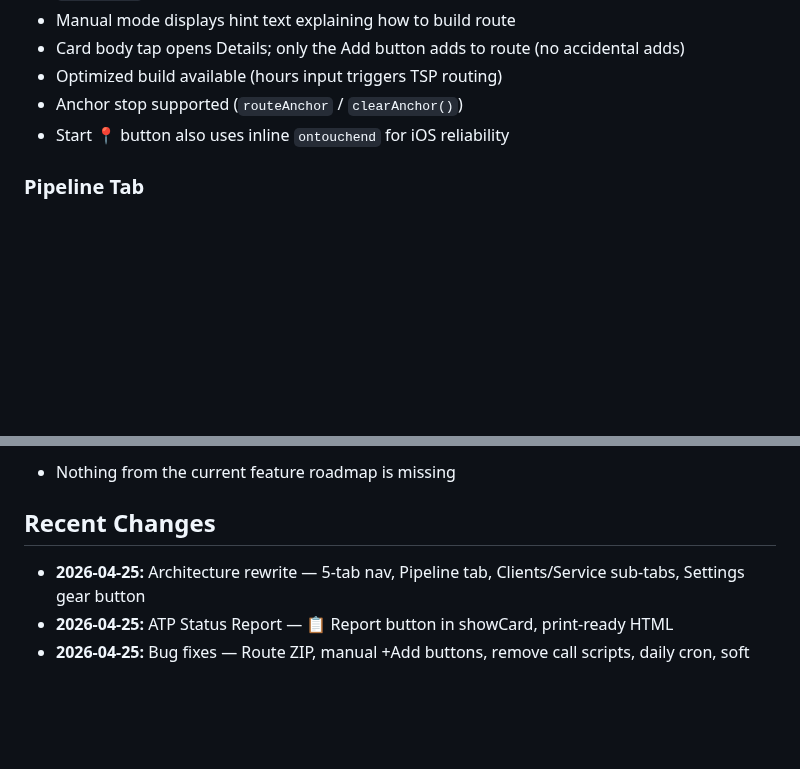
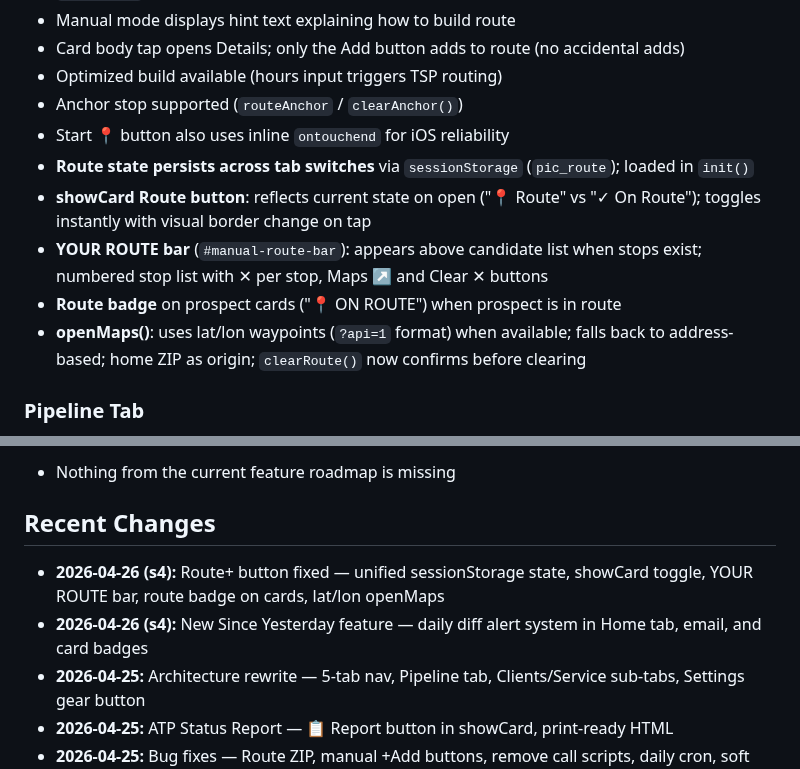
Before and after one commit to pinellasiceco/Pinellasiceco, a Markdown page: APP_STATUS.md, 2 parts joined by grey strips. Rendered like a GitHub page; blank space fills up the shorter version.

Commit message:
Update APP_STATUS.md — session 4 (Route+ fix, New Since Yesterday)
https://claude.ai/code/session_01KjBRWLYFFhmWzybRygTzfH

```diff
--- a/APP_STATUS.md
+++ b/APP_STATUS.md
@@ -45,6 +45,11 @@
 - Optimized build available (hours input triggers TSP routing)
 - Anchor stop supported (`routeAnchor` / `clearAnchor()`)
 - Start 📍 button also uses inline `ontouchend` for iOS reliability
+- **Route state persists across tab switches** via `sessionStorage` (`pic_route`); loaded in `init()`
+- **showCard Route button**: reflects current state on open ("📍 Route" vs "✓ On Route"); toggles instantly with visual border change on tap
+- **YOUR ROUTE bar** (`#manual-route-bar`): appears above candidate list when stops exist; numbered stop list with ✕ per stop, Maps ↗ and Clear ✕ buttons
+- **Route badge** on prospect cards ("📍 ON ROUTE") when prospect is in route
+- **openMaps()**: uses lat/lon waypoints (`?api=1` format) when available; falls back to address-based; home ZIP as origin; `clearRoute()` now confirms before clearing
 
 ### Pipeline Tab
 - `renderPipeline()` groups in_play / intro_set / quoted prospects by follow-up urgency
@@ -75,6 +80,8 @@ None known. If something appears broken, first try force-closing the PWA and reo
 - Nothing from the current feature roadmap is missing
 
 ## Recent Changes
+- **2026-04-26 (s4):** Route+ button fixed — unified sessionStorage state, showCard toggle, YOUR ROUTE bar, route badge on cards, lat/lon openMaps
+- **2026-04-26 (s4):** New Since Yesterday feature — daily diff alert system in Home tab, email, and card badges
 - **2026-04-25:** Architecture rewrite — 5-tab nav, Pipeline tab, Clients/Service sub-tabs, Settings gear button
 - **2026-04-25:** ATP Status Report — 📋 Report button in showCard, print-ready HTML
 - **2026-04-25:** Bug fixes — Route ZIP, manual +Add buttons, remove call scripts, daily cron, soft followup warning
```
Also changed, not shown: other parts of APP_STATUS.md (+1 -1 lines).
